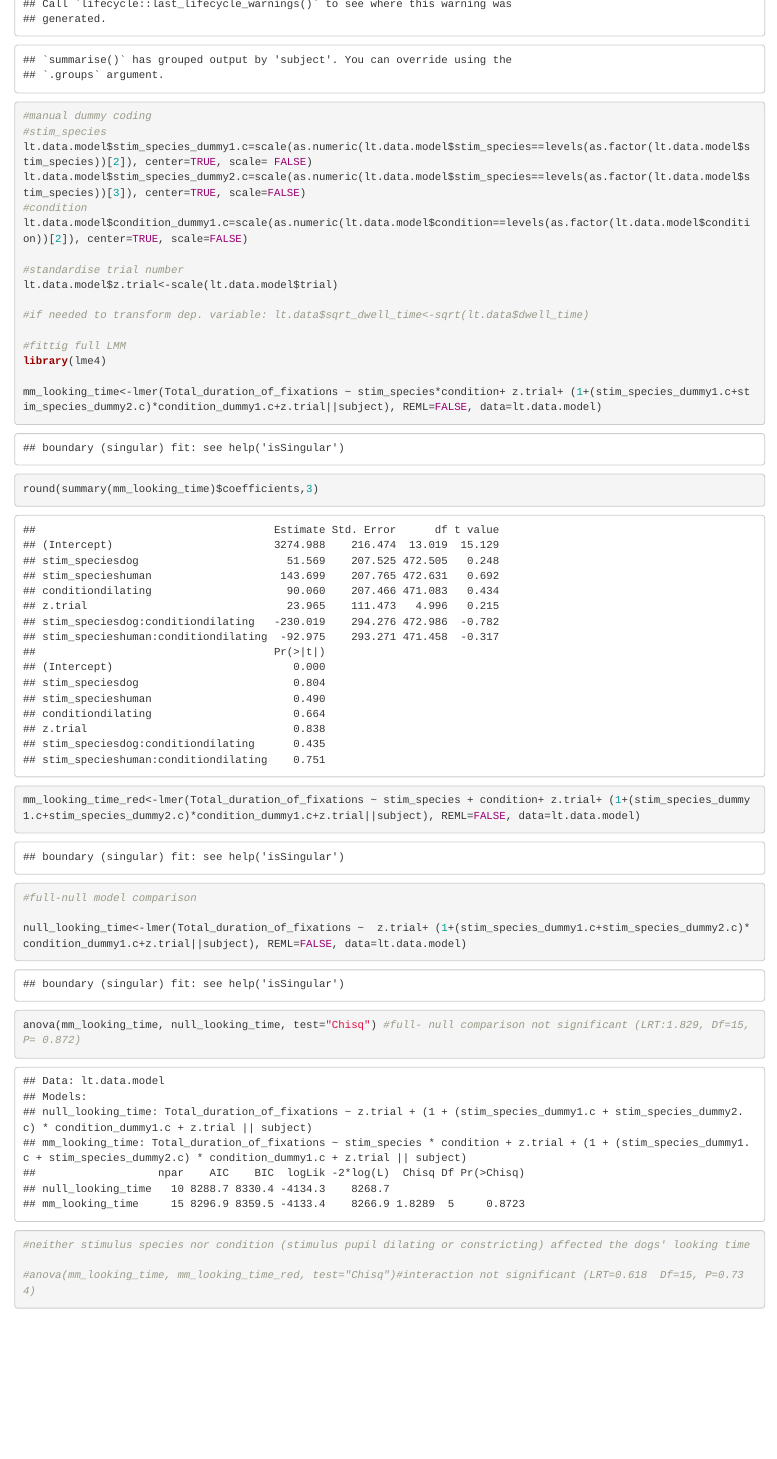
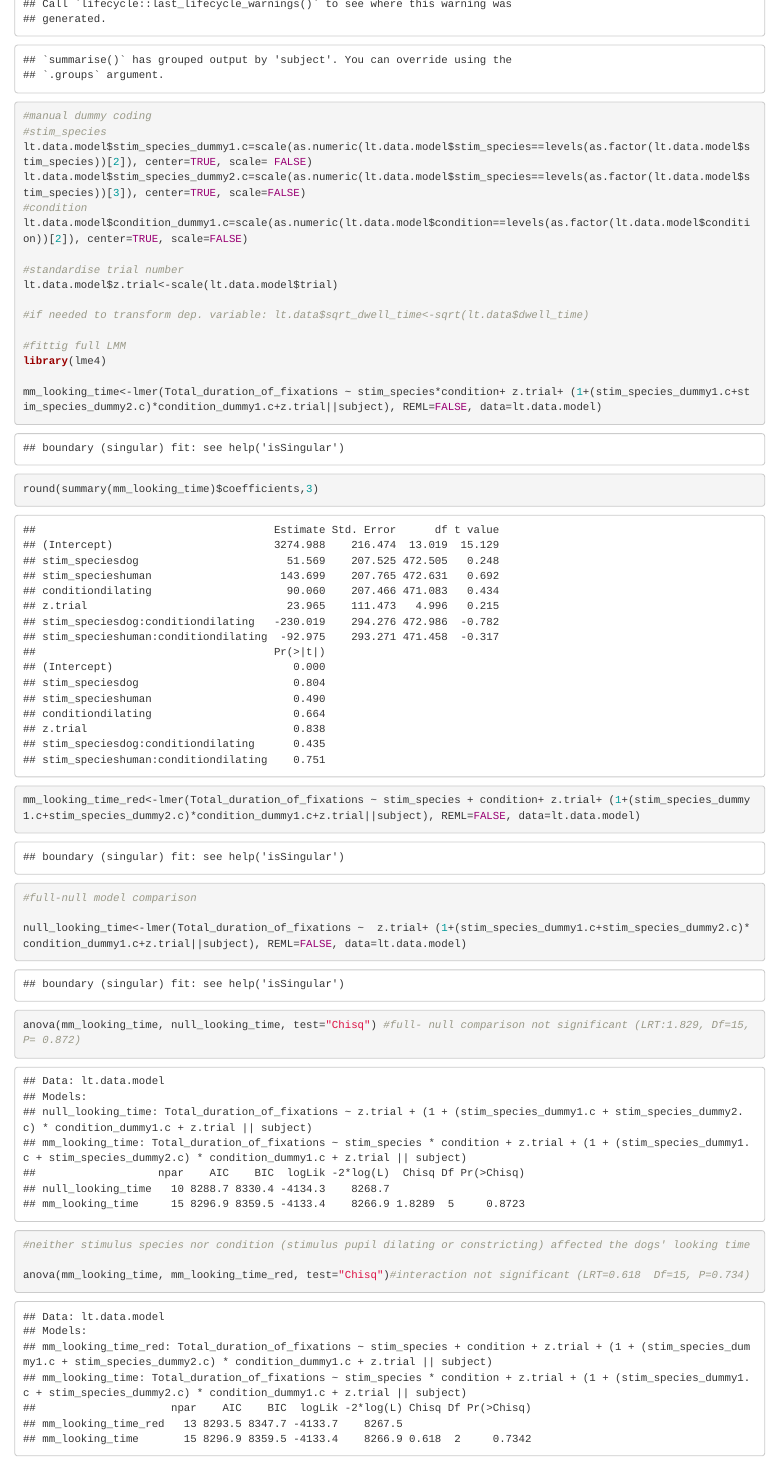
Before and after one commit to lonardol/dog_pupil_mimicry, an R Markdown document (Dog_pupil_mimicry_Tobii.Rmd): the page in a window 1100 px wide, from 14240 px down. Rendered offline with R 4.5, knitr and Pandoc, with nearby package versions; code that draws random numbers runs with fixed seeds of ours; some code elsewhere in the file could not run offline.

Commit message:
saved workspace with looking time analysis

````diff
--- a/Dog_pupil_mimicry_Tobii.Rmd
+++ b/Dog_pupil_mimicry_Tobii.Rmd
@@ -1146,6 +1146,6 @@ null_looking_time<-lmer(Total_duration_of_fixations ~  z.trial+ (1+(stim_species
 anova(mm_looking_time, null_looking_time, test="Chisq") #full- null comparison not significant (LRT:1.829, Df=15, P= 0.872)
 #neither stimulus species nor condition (stimulus pupil dilating or constricting) affected the dogs' looking time
 
-#anova(mm_looking_time, mm_looking_time_red, test="Chisq")#interaction not significant (LRT=0.618  Df=15, P=0.734)
+anova(mm_looking_time, mm_looking_time_red, test="Chisq")#interaction not significant (LRT=0.618  Df=15, P=0.734)
 
 ```
````
